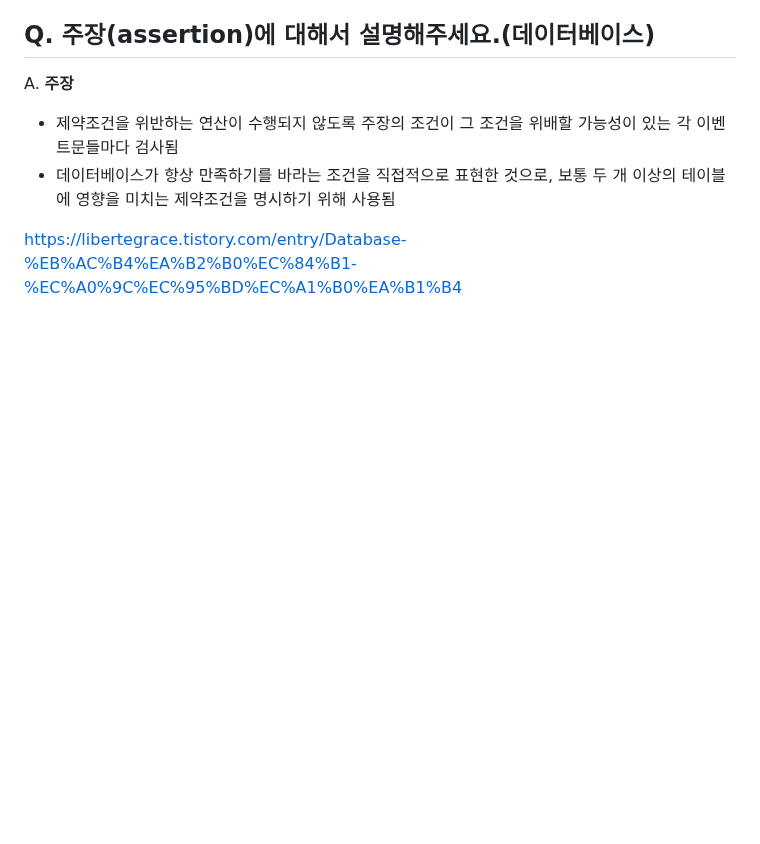
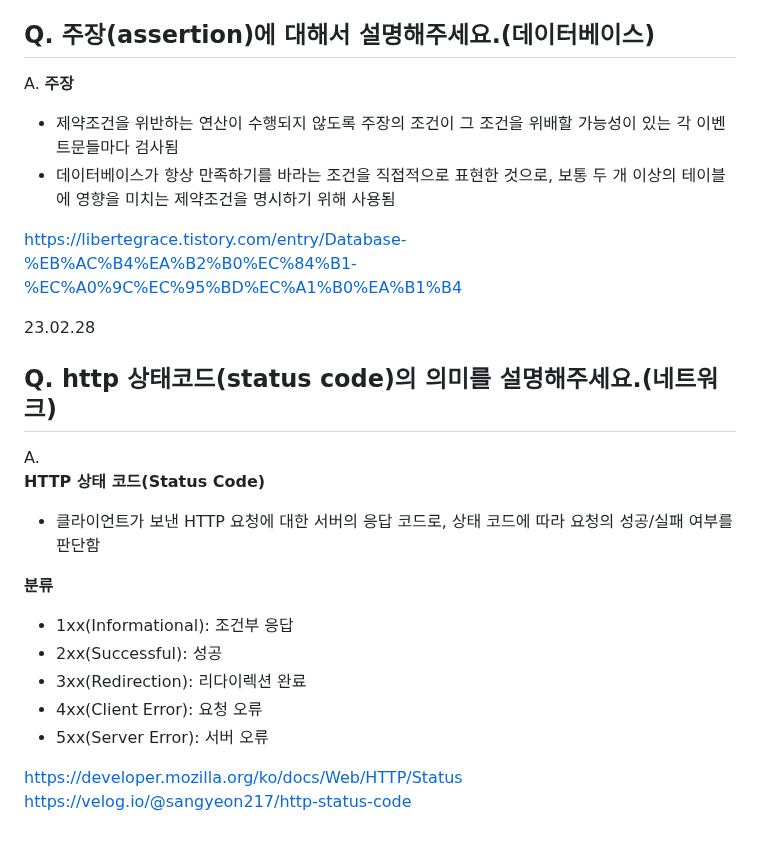
Before and after one commit to jaehyun-dev/Today-I-Learned, a Markdown page: CS Q&A a Day/Notes.md, the part around the change. GitHub-like rendering; blank space fills up the shorter version.

```diff
--- a/CS Q&A a Day/Notes.md
+++ b/CS Q&A a Day/Notes.md
@@ -2582,3 +2582,20 @@ A.
 - 데이터베이스가 항상 만족하기를 바라는 조건을 직접적으로 표현한 것으로, 보통 두 개 이상의 테이블에 영향을 미치는 제약조건을 명시하기 위해 사용됨
 
 https://libertegrace.tistory.com/entry/Database-%EB%AC%B4%EA%B2%B0%EC%84%B1-%EC%A0%9C%EC%95%BD%EC%A1%B0%EA%B1%B4
+
+23.02.28
+## Q. http 상태코드(status code)의 의미를 설명해주세요.(네트워크)
+
+A.
+**HTTP 상태 코드(Status Code)**
+- 클라이언트가 보낸 HTTP 요청에 대한 서버의 응답 코드로, 상태 코드에 따라 요청의 성공/실패 여부를 판단함
+
+**분류**
+- 1xx(Informational): 조건부 응답
+- 2xx(Successful): 성공
+- 3xx(Redirection): 리다이렉션 완료
+- 4xx(Client Error): 요청 오류
+- 5xx(Server Error): 서버 오류
+
+https://developer.mozilla.org/ko/docs/Web/HTTP/Status
+https://velog.io/@sangyeon217/http-status-code
```
